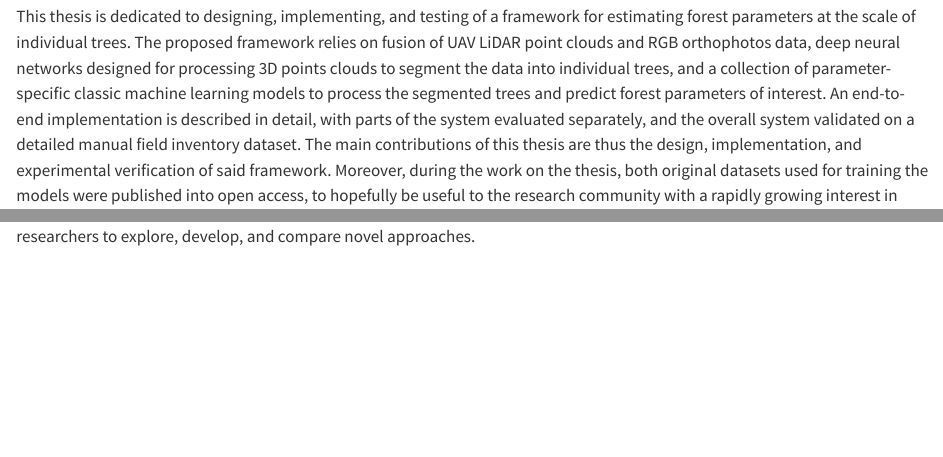
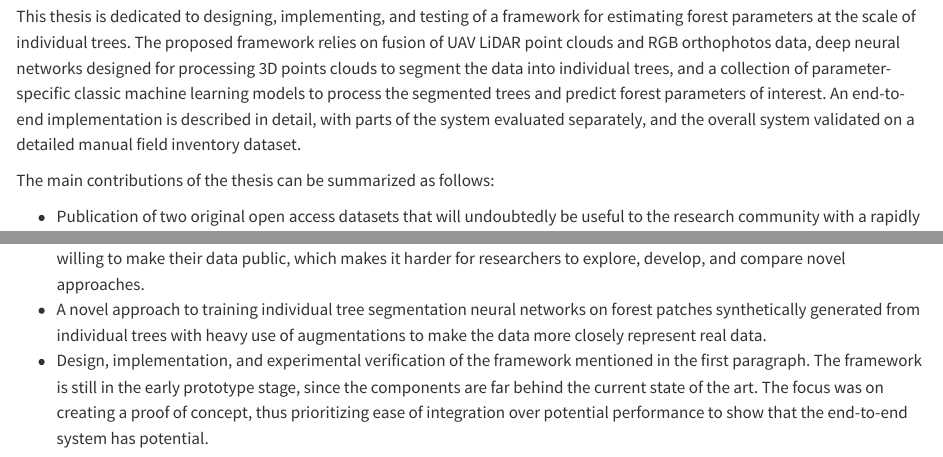
Before and after one commit to iod-ine/thesis, a Quarto document (chapters/05_conclusion.qmd): the page in a window 1100 px wide, from 170 px down, and a second part further down, joined at a grey line. Rendered offline with R 4.5, knitr and Pandoc in place of Quarto, with nearby package versions.

Commit message:
Reformat the contributions

```diff
--- a/chapters/05_conclusion.qmd
+++ b/chapters/05_conclusion.qmd
@@ -7,5 +7,3 @@
 This thesis is dedicated to designing, implementing, and testing of a framework for estimating forest parameters at the scale of individual trees.
 The proposed framework relies on fusion of UAV LiDAR point clouds and RGB orthophotos data, deep neural networks designed for processing 3D points clouds to segment the data into individual trees, and a collection of parameter-specific classic machine learning models to process the segmented trees and predict forest parameters of interest.
 An end-to-end implementation is described in detail, with parts of the system evaluated separately, and the overall system validated on a detailed manual field inventory dataset.
-The main contributions of this thesis are thus the design, implementation, and experimental verification of said framework.
-Moreover, during the work on the thesis, both original datasets used for training the models were published into open access, to hopefully be useful to the research community with a rapidly growing interest in detailed digital forest inventories [@dubrovinExplorationPropertiesPoint2024; @dubrovinOpenDatasetIndividual2024].
@@ -12,0 +11,3 @@ I believe the release of data into open access is worthy of including as a contr
+The main contributions of the thesis can be summarized as follows:
+
+- Publication of two original open access datasets that will undoubtedly be useful to the research community with a rapidly growing interest in detailed digital forest inventories [@dubrovinExplorationPropertiesPoint2024; @dubrovinOpenDatasetIndividual2024].
@@ -13,4 +15,8 @@ I believe the release of data into open access is worthy of including as a contr
 When having good data is an advantage, less people are willing to make their data public, which makes it harder for researchers to explore, develop, and compare novel approaches.
+- A novel approach to training individual tree segmentation neural networks on forest patches synthetically generated from individual trees with heavy use of augmentations to make the data more closely represent real data.
+- Design, implementation, and experimental verification of the framework mentioned in the first paragraph.
+The framework is still in the early prototype stage, since the components are far behind the current state of the art.
+The focus was on creating a proof of concept, thus prioritizing ease of integration over potential performance to show that the end-to-end system has potential.
 
 [^1]: I am purposefully avoiding the term "artificial intelligence" as it seems to have been abused so much as to become practically meaningless, and thus not useful in technical context.
 
```
Also changed, not shown: latex/chapters/05_conclusion.tex, chapters/05_conclusion.qmd (3 more changed lines).
